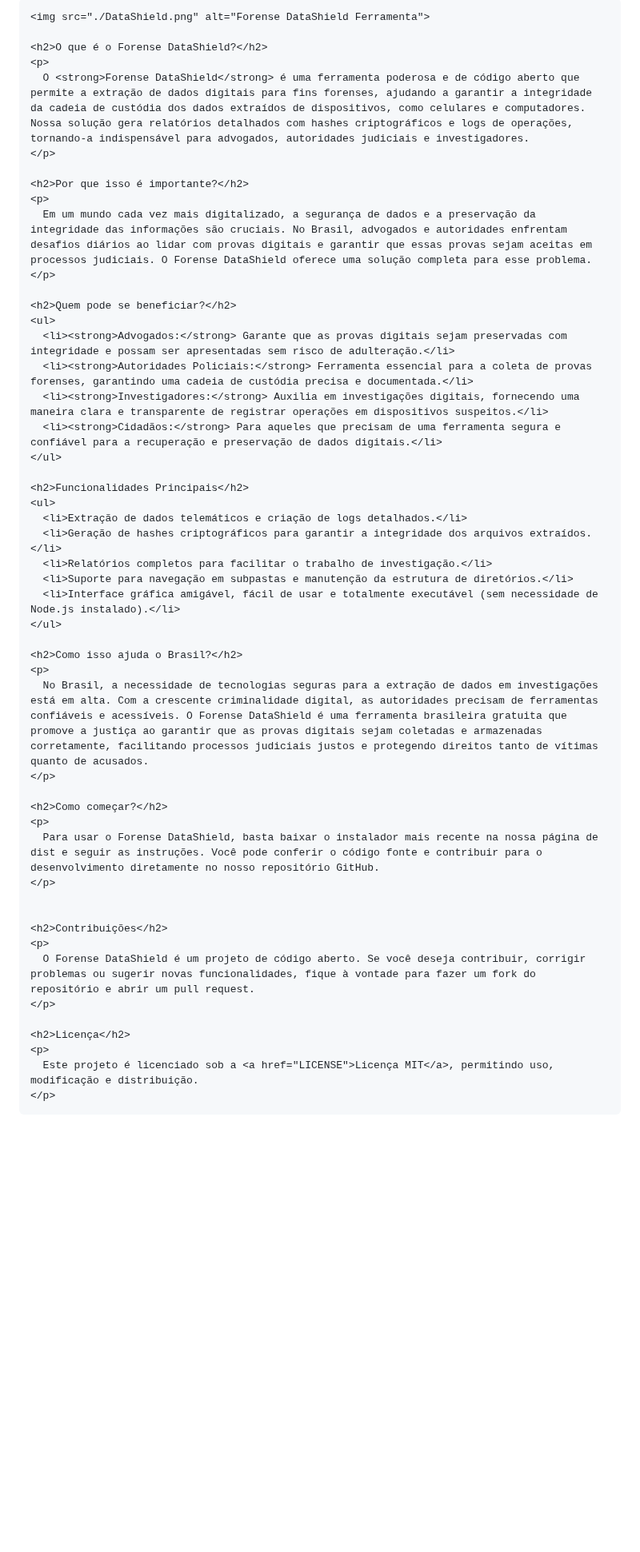
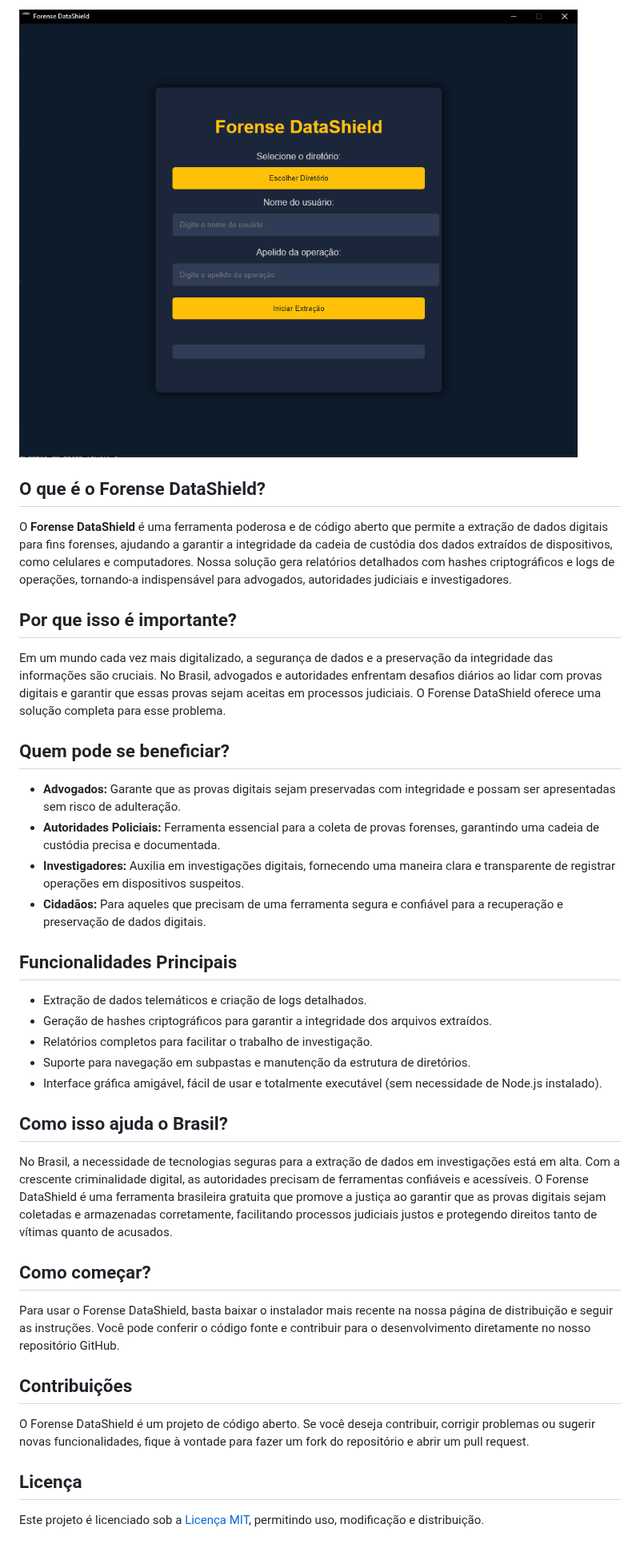
Before and after one commit to Gutistavo/Forense-DataShield, a Markdown page: README.md, the part around one of its changes. Shown at 80% size. Rendered like a GitHub page; blank space fills up the shorter version.

```diff
--- a/README.md
+++ b/README.md
@@ -69,54 +4,41 @@
 
-    <img src="./DataShield.png" alt="Forense DataShield Ferramenta">
+![Forense DataShield](./DataShield.png)
 
-    <h2>O que é o Forense DataShield?</h2>
-    <p>
-      O <strong>Forense DataShield</strong> é uma ferramenta poderosa e de código aberto que permite a extração de dados digitais para fins forenses, ajudando a garantir a integridade da cadeia de custódia dos dados extraídos de dispositivos, como celulares e computadores. Nossa solução gera relatórios detalhados com hashes criptográficos e logs de operações, tornando-a indispensável para advogados, autoridades judiciais e investigadores.
-    </p>
+## O que é o Forense DataShield?
 
-    <h2>Por que isso é importante?</h2>
-    <p>
-      Em um mundo cada vez mais digitalizado, a segurança de dados e a preservação da integridade das informações são cruciais. No Brasil, advogados e autoridades enfrentam desafios diários ao lidar com provas digitais e garantir que essas provas sejam aceitas em processos judiciais. O Forense DataShield oferece uma solução completa para esse problema.
-    </p>
+O **Forense DataShield** é uma ferramenta poderosa e de código aberto que permite a extração de dados digitais para fins forenses, ajudando a garantir a integridade da cadeia de custódia dos dados extraídos de dispositivos, como celulares e computadores. Nossa solução gera relatórios detalhados com hashes criptográficos e logs de operações, tornando-a indispensável para advogados, autoridades judiciais e investigadores.
 
-    <h2>Quem pode se beneficiar?</h2>
-    <ul>
-      <li><strong>Advogados:</strong> Garante que as provas digitais sejam preservadas com integridade e possam ser apresentadas sem risco de adulteração.</li>
-      <li><strong>Autoridades Policiais:</strong> Ferramenta essencial para a coleta de provas forenses, garantindo uma cadeia de custódia precisa e documentada.</li>
-      <li><strong>Investigadores:</strong> Auxilia em investigações digitais, fornecendo uma maneira clara e transparente de registrar operações em dispositivos suspeitos.</li>
-      <li><strong>Cidadãos:</strong> Para aqueles que precisam de uma ferramenta segura e confiável para a recuperação e preservação de dados digitais.</li>
-    </ul>
+## Por que isso é importante?
 
-    <h2>Funcionalidades Principais</h2>
-    <ul>
-      <li>Extração de dados telemáticos e criação de logs detalhados.</li>
-      <li>Geração de hashes criptográficos para garantir a integridade dos arquivos extraídos.</li>
-      <li>Relatórios completos para facilitar o trabalho de investigação.</li>
-      <li>Suporte para navegação em subpastas e manutenção da estrutura de diretórios.</li>
-      <li>Interface gráfica amigável, fácil de usar e totalmente executável (sem necessidade de Node.js instalado).</li>
-    </ul>
+Em um mundo cada vez mais digitalizado, a segurança de dados e a preservação da integridade das informações são cruciais. No Brasil, advogados e autoridades enfrentam desafios diários ao lidar com provas digitais e garantir que essas provas sejam aceitas em processos judiciais. O Forense DataShield oferece uma solução completa para esse problema.
 
-    <h2>Como isso ajuda o Brasil?</h2>
-    <p>
-      No Brasil, a necessidade de tecnologias seguras para a extração de dados em investigações está em alta. Com a crescente criminalidade digital, as autoridades precisam de ferramentas confiáveis e acessíveis. O Forense DataShield é uma ferramenta brasileira gratuita que promove a justiça ao garantir que as provas digitais sejam coletadas e armazenadas corretamente, facilitando processos judiciais justos e protegendo direitos tanto de vítimas quanto de acusados.
-    </p>
+## Quem pode se beneficiar?
 
-    <h2>Como começar?</h2>
-    <p>
-      Para usar o Forense DataShield, basta baixar o instalador mais recente na nossa página de dist e seguir as instruções. Você pode conferir o código fonte e contribuir para o desenvolvimento diretamente no nosso repositório GitHub.
-    </p>
+- **Advogados:** Garante que as provas digitais sejam preservadas com integridade e possam ser apresentadas sem risco de adulteração.
+- **Autoridades Policiais:** Ferramenta essencial para a coleta de provas forenses, garantindo uma cadeia de custódia precisa e documentada.
+- **Investigadores:** Auxilia em investigações digitais, fornecendo uma maneira clara e transparente de registrar operações em dispositivos suspeitos.
+- **Cidadãos:** Para aqueles que precisam de uma ferramenta segura e confiável para a recuperação e preservação de dados digitais.
 
+## Funcionalidades Principais
 
-    <h2>Contribuições</h2>
-    <p>
-      O Forense DataShield é um projeto de código aberto. Se você deseja contribuir, corrigir problemas ou sugerir novas funcionalidades, fique à vontade para fazer um fork do repositório e abrir um pull request.
-    </p>
+- Extração de dados telemáticos e criação de logs detalhados.
+- Geração de hashes criptográficos para garantir a integridade dos arquivos extraídos.
+- Relatórios completos para facilitar o trabalho de investigação.
+- Suporte para navegação em subpastas e manutenção da estrutura de diretórios.
+- Interface gráfica amigável, fácil de usar e totalmente executável (sem necessidade de Node.js instalado).
 
-    <h2>Licença</h2>
-    <p>
-      Este projeto é licenciado sob a <a href="LICENSE">Licença MIT</a>, permitindo uso, modificação e distribuição.
-    </p>
-  </div>
+## Como isso ajuda o Brasil?
 
-</body>
-</html>
+No Brasil, a necessidade de tecnologias seguras para a extração de dados em investigações está em alta. Com a crescente criminalidade digital, as autoridades precisam de ferramentas confiáveis e acessíveis. O Forense DataShield é uma ferramenta brasileira gratuita que promove a justiça ao garantir que as provas digitais sejam coletadas e armazenadas corretamente, facilitando processos judiciais justos e protegendo direitos tanto de vítimas quanto de acusados.
+
+## Como começar?
+
+Para usar o Forense DataShield, basta baixar o instalador mais recente na nossa página de distribuição e seguir as instruções. Você pode conferir o código fonte e contribuir para o desenvolvimento diretamente no nosso repositório GitHub.
+
+## Contribuições
+
+O Forense DataShield é um projeto de código aberto. Se você deseja contribuir, corrigir problemas ou sugerir novas funcionalidades, fique à vontade para fazer um fork do repositório e abrir um pull request.
+
+## Licença
+
+Este projeto é licenciado sob a [Licença MIT](LICENSE), permitindo uso, modificação e distribuição.
```
Also changed, not shown: other parts of README.md (+2 -67 lines).
